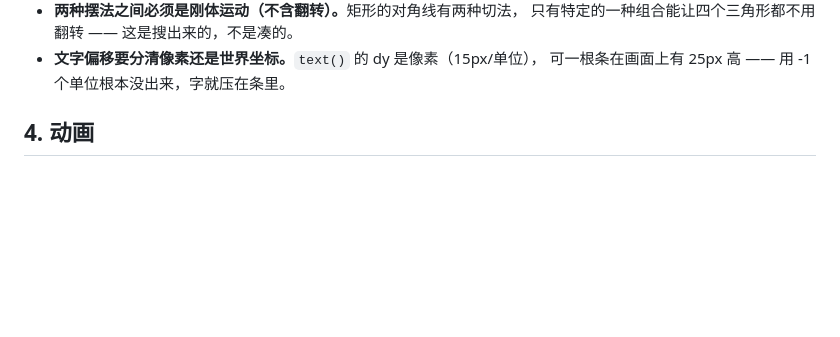
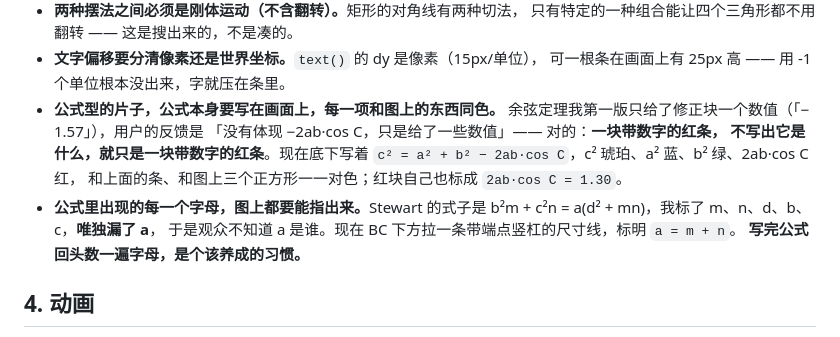
Before and after one commit to dongzhang84/geometry-atlas, a Markdown page: CONVENTIONS.md, the part around the change. GitHub-like rendering; blank space fills up the shorter version.

Commit message:
余弦定理写出 −2ab·cos C；Stewart 标出 a
两条都是你指出来的，都成立。

一、「没有体现 −2ab·cos C，只是给了一些数值」—— 对。一块带数字的红条，不写出它
是什么，就只是一块带数字的红条。现在底下写着整条公式 c² = a² + b² − 2ab·cos C，
c² 琥珀、a² 蓝、b² 绿、2ab·cos C 红，和上面的条、和图上三个正方形一一对色；
红块本身也标成「2ab·cos C = 1.30」而不是光一个数。

二、Stewart 的式子是 b²m + c²n = a(d² + mn)，我标了 m、n、d、b、c，唯独漏了 a。
现在 BC 下方拉一条带端点竖杠的尺寸线，标明 a = m + n。

规范里记了一条该养成的习惯：写完公式回头数一遍字母，图上要能一个一个指出来。

Co-Authored-By: Claude Opus 5 (1M context) <noreply@anthropic.com>
Claude-Session: https://claude.ai/code/session_01DkdG1DoAUoJT6Sgz9E9gcG

```diff
--- a/CONVENTIONS.md
+++ b/CONVENTIONS.md
@@ -396,6 +396,16 @@ const rnd = () => { _sd = (_sd * 1103515245 + 12345) & 0x7fffffff; return _sd /
   只有特定的一种组合能让四个三角形都不用翻转 —— 这是搜出来的，不是凑的。
 - <b>文字偏移要分清像素还是世界坐标。</b>`text()` 的 dy 是像素（15px/单位），
   可一根条在画面上有 25px 高 —— 用 -1 个单位根本没出来，字就压在条里。
+- <b>公式型的片子，公式本身要写在画面上，每一项和图上的东西同色。</b>
+  余弦定理我第一版只给了修正块一个数值（「− 1.57」），用户的反馈是
+  「没有体现 −2ab·cos C，只是给了一些数值」—— 对的：<b>一块带数字的红条，
+  不写出它是什么，就只是一块带数字的红条</b>。现在底下写着
+  `c² = a² + b² − 2ab·cos C`，c² 琥珀、a² 蓝、b² 绿、2ab·cos C 红，
+  和上面的条、和图上三个正方形一一对色；红块自己也标成 `2ab·cos C = 1.30`。
+- <b>公式里出现的每一个字母，图上都要能指出来。</b>Stewart 的式子是
+  b²m + c²n = a(d² + mn)，我标了 m、n、d、b、c，<b>唯独漏了 a</b>，
+  于是观众不知道 a 是谁。现在 BC 下方拉一条带端点竖杠的尺寸线，标明 `a = m + n`。
+  <b>写完公式回头数一遍字母，是个该养成的习惯。</b>
 
 ## 4. 动画
 
```
